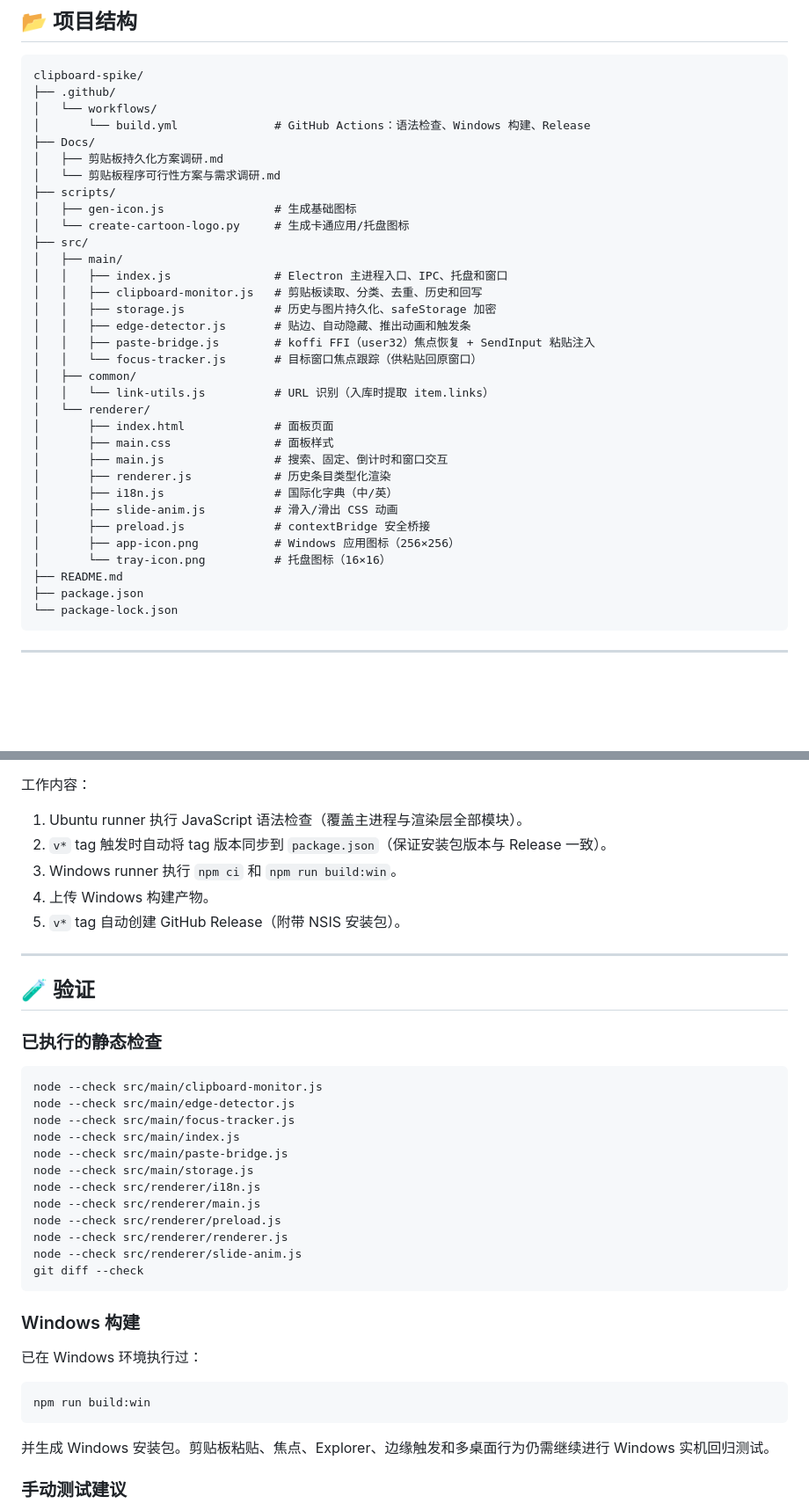
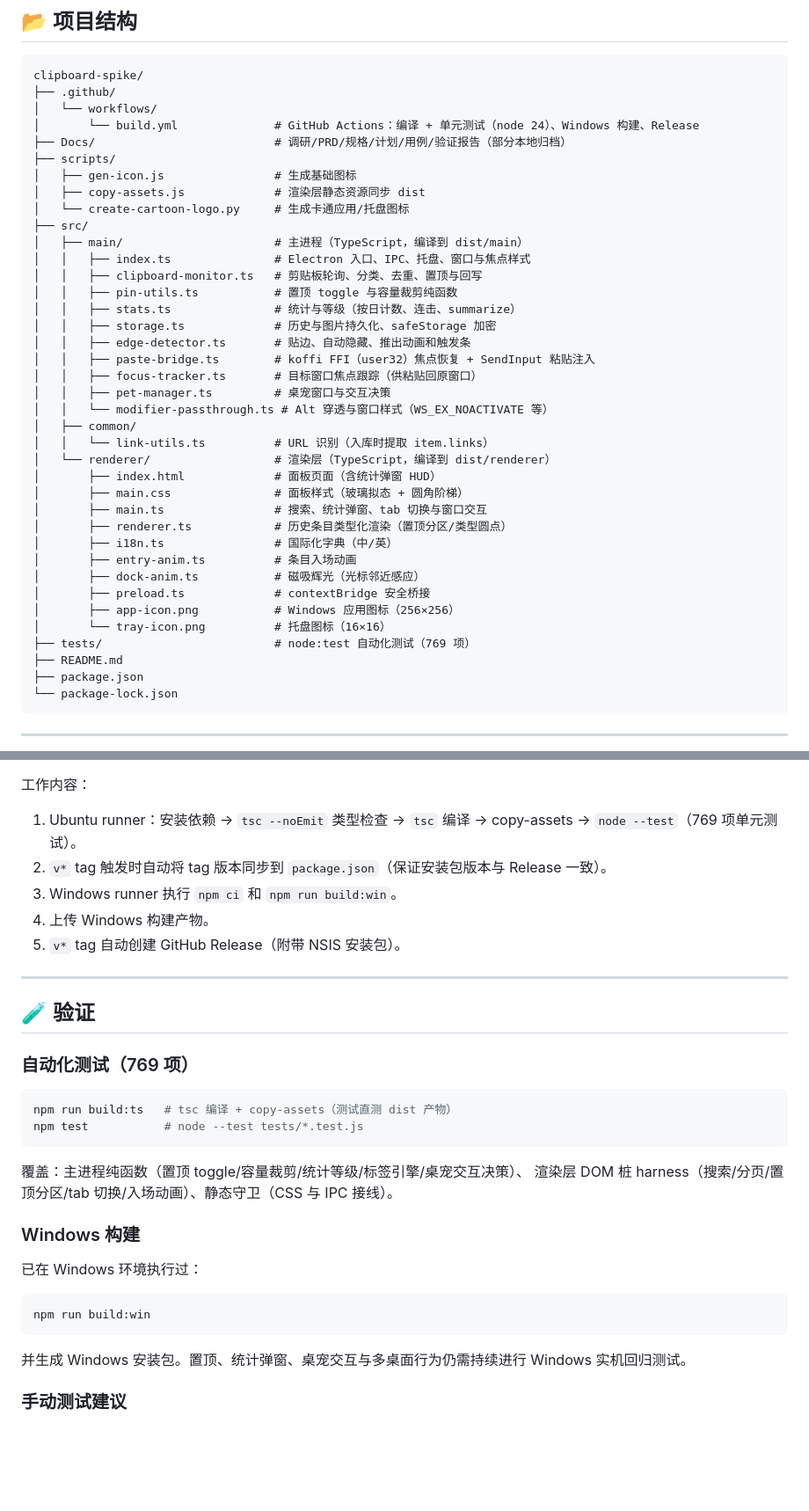
Before and after one commit to holdyounger/ClipSense, a Markdown page: README.md, 2 parts joined by grey strips. Shown at 88% size. Rendered like a GitHub page; blank space fills up the shorter version.

Commit message:
docs: README 刷新至 v1.0.15（置顶/统计弹窗/桌宠/TS 结构/769 测试）
# Conflicts:
#	README.md

````diff
--- a/README.md
+++ b/README.md
@@ -203,33 +207,38 @@ Electron 的 `setVisibleOnAllWorkspaces()` 在 Windows 上不起作用，`always
 clipboard-spike/
 ├── .github/
 │   └── workflows/
-│       └── build.yml              # GitHub Actions：语法检查、Windows 构建、Release
-├── Docs/
-│   ├── 剪贴板持久化方案调研.md
-│   └── 剪贴板程序可行性方案与需求调研.md
+│       └── build.yml              # GitHub Actions：编译 + 单元测试（node 24）、Windows 构建、Release
+├── Docs/                          # 调研/PRD/规格/计划/用例/验证报告（部分本地归档）
 ├── scripts/
 │   ├── gen-icon.js                # 生成基础图标
+│   ├── copy-assets.js             # 渲染层静态资源同步 dist
 │   └── create-cartoon-logo.py     # 生成卡通应用/托盘图标
 ├── src/
-│   ├── main/
-│   │   ├── index.js               # Electron 主进程入口、IPC、托盘和窗口
-│   │   ├── clipboard-monitor.js   # 剪贴板读取、分类、去重、历史和回写
-│   │   ├── storage.js             # 历史与图片持久化、safeStorage 加密
-│   │   ├── edge-detector.js       # 贴边、自动隐藏、推出动画和触发条
-│   │   ├── paste-bridge.js        # koffi FFI（user32）焦点恢复 + SendInput 粘贴注入
-│   │   └── focus-tracker.js       # 目标窗口焦点跟踪（供粘贴回原窗口）
+│   ├── main/                      # 主进程（TypeScript，编译到 dist/main）
+│   │   ├── index.ts               # Electron 入口、IPC、托盘、窗口与焦点样式
+│   │   ├── clipboard-monitor.ts   # 剪贴板轮询、分类、去重、置顶与回写
+│   │   ├── pin-utils.ts           # 置顶 toggle 与容量裁剪纯函数
+│   │   ├── stats.ts               # 统计与等级（按日计数、连击、summarize）
+│   │   ├── storage.ts             # 历史与图片持久化、safeStorage 加密
+│   │   ├── edge-detector.ts       # 贴边、自动隐藏、推出动画和触发条
+│   │   ├── paste-bridge.ts        # koffi FFI（user32）焦点恢复 + SendInput 粘贴注入
+│   │   ├── focus-tracker.ts       # 目标窗口焦点跟踪（供粘贴回原窗口）
+│   │   ├── pet-manager.ts         # 桌宠窗口与交互决策
+│   │   └── modifier-passthrough.ts # Alt 穿透与窗口样式（WS_EX_NOACTIVATE 等）
 │   ├── common/
-│   │   └── link-utils.js          # URL 识别（入库时提取 item.links）
-│   └── renderer/
-│       ├── index.html             # 面板页面
-│       ├── main.css               # 面板样式
-│       ├── main.js                # 搜索、固定、倒计时和窗口交互
-│       ├── renderer.js            # 历史条目类型化渲染
-│       ├── i18n.js                # 国际化字典（中/英）
-│       ├── slide-anim.js          # 滑入/滑出 CSS 动画
-│       ├── preload.js             # contextBridge 安全桥接
+│   │   └── link-utils.ts          # URL 识别（入库时提取 item.links）
+│   └── renderer/                  # 渲染层（TypeScript，编译到 dist/renderer）
+│       ├── index.html             # 面板页面（含统计弹窗 HUD）
+│       ├── main.css               # 面板样式（玻璃拟态 + 圆角阶梯）
+│       ├── main.ts                # 搜索、统计弹窗、tab 切换与窗口交互
+│       ├── renderer.ts            # 历史条目类型化渲染（置顶分区/类型圆点）
+│       ├── i18n.ts                # 国际化字典（中/英）
+│       ├── entry-anim.ts          # 条目入场动画
+│       ├── dock-anim.ts           # 磁吸辉光（光标邻近感应）
+│       ├── preload.ts             # contextBridge 安全桥接
 │       ├── app-icon.png           # Windows 应用图标（256×256）
 │       └── tray-icon.png          # 托盘图标（16×16）
+├── tests/                         # node:test 自动化测试（769 项）
 ├── README.md
 ├── package.json
 └── package-lock.json
@@ -322,7 +342,7 @@ clip-history-config.json     历史上限等配置
 
 工作内容：
 
-1. Ubuntu runner 执行 JavaScript 语法检查（覆盖主进程与渲染层全部模块）。
+1. Ubuntu runner：安装依赖 → `tsc --noEmit` 类型检查 → `tsc` 编译 → copy-assets → `node --test`（769 项单元测试）。
 2. `v*` tag 触发时自动将 tag 版本同步到 `package.json`（保证安装包版本与 Release 一致）。
 3. Windows runner 执行 `npm ci` 和 `npm run build:win`。
 4. 上传 Windows 构建产物。
@@ -332,22 +352,15 @@ clip-history-config.json     历史上限等配置
 
 ## 🧪 验证
 
-### 已执行的静态检查
+### 自动化测试（769 项）
 
 ```bash
-node --check src/main/clipboard-monitor.js
-node --check src/main/edge-detector.js
-node --check src/main/focus-tracker.js
-node --check src/main/index.js
-node --check src/main/paste-bridge.js
-node --check src/main/storage.js
-node --check src/renderer/i18n.js
-node --check src/renderer/main.js
-node --check src/renderer/preload.js
-node --check src/renderer/renderer.js
-node --check src/renderer/slide-anim.js
-git diff --check
+npm run build:ts   # tsc 编译 + copy-assets（测试直测 dist 产物）
+npm test           # node --test tests/*.test.js
 ```
+
+覆盖：主进程纯函数（置顶 toggle/容量裁剪/统计等级/标签引擎/桌宠交互决策）、
+渲染层 DOM 桩 harness（搜索/分页/置顶分区/tab 切换/入场动画）、静态守卫（CSS 与 IPC 接线）。
 
 ### Windows 构建
 
@@ -357,7 +370,7 @@ git diff --check
 npm run build:win
 ```
 
-并生成 Windows 安装包。剪贴板粘贴、焦点、Explorer、边缘触发和多桌面行为仍需继续进行 Windows 实机回归测试。
+并生成 Windows 安装包。置顶、统计弹窗、桌宠交互与多桌面行为仍需持续进行 Windows 实机回归测试。
 
 ### 手动测试建议
 
````
Also changed, not shown: other parts of README.md (+31 -7 lines).
